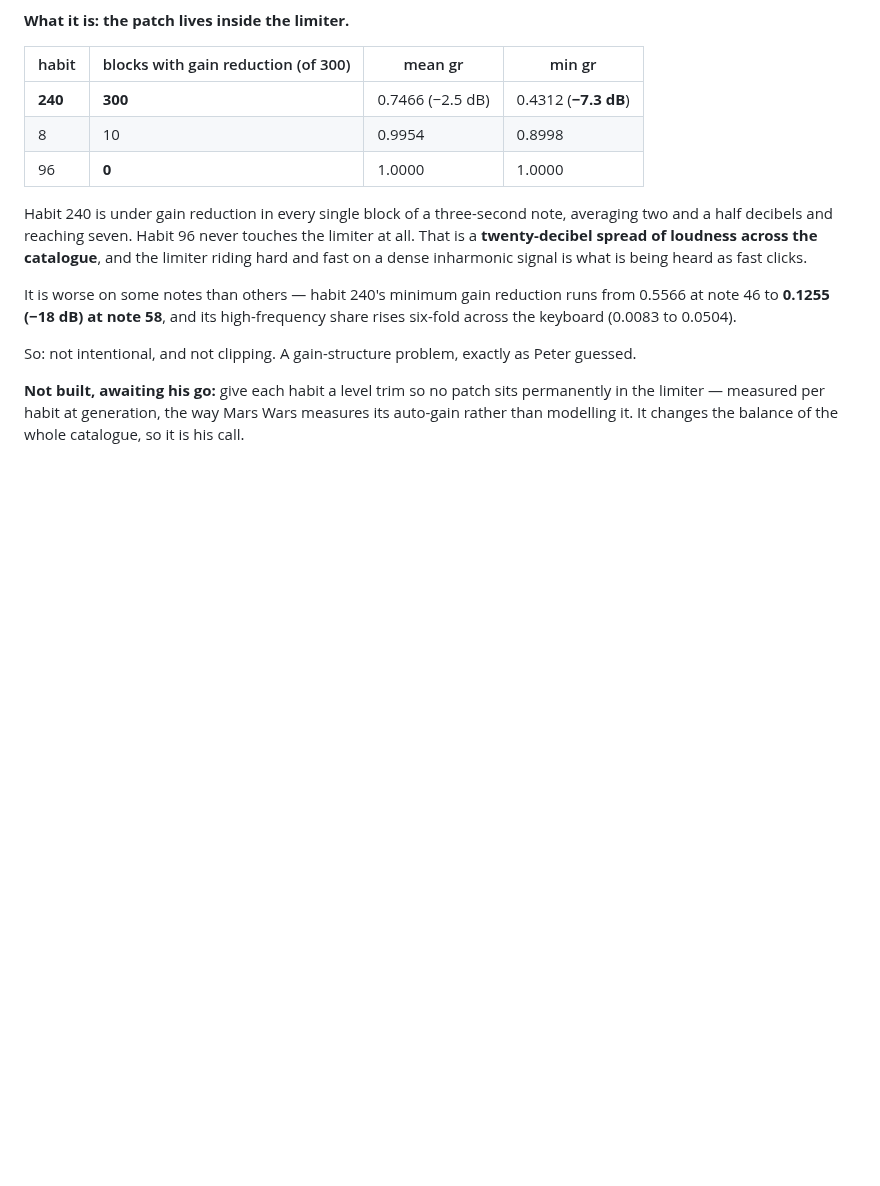
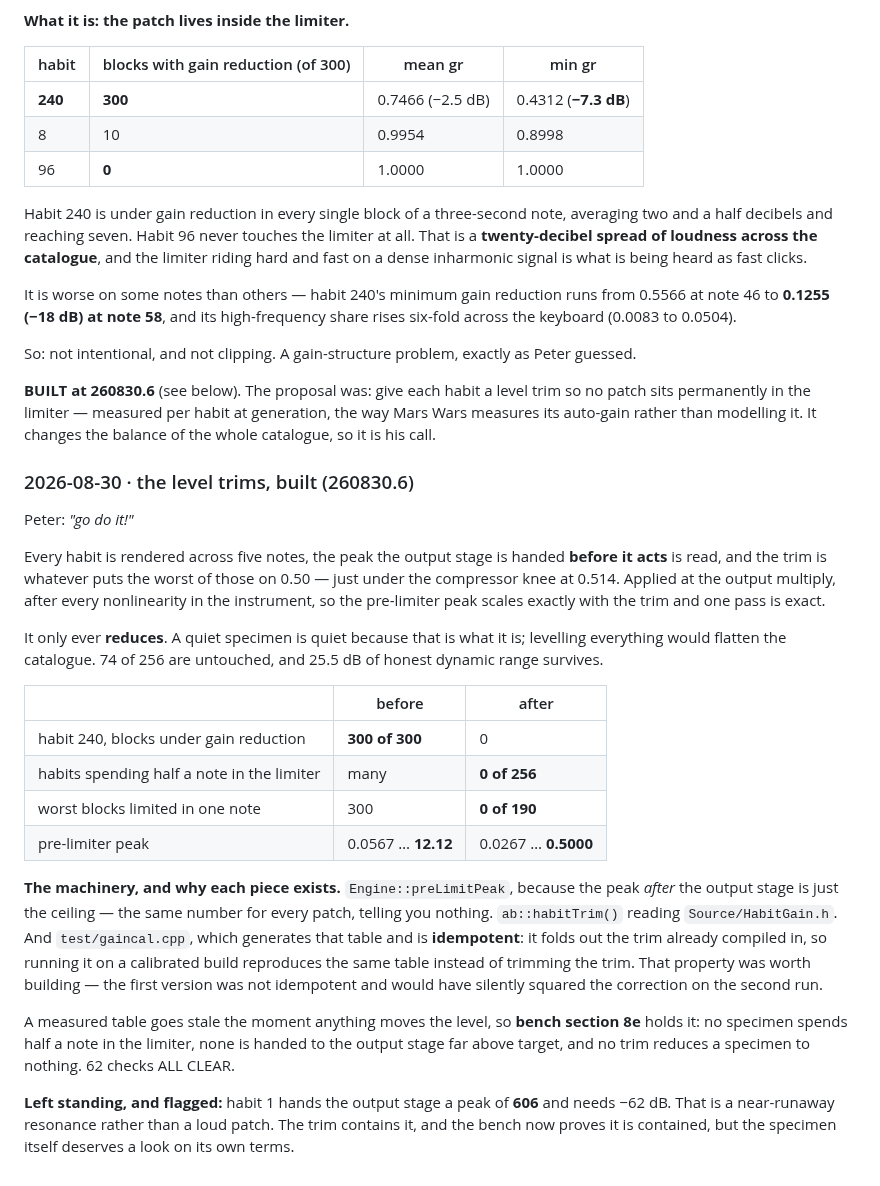
Before and after one commit to peterboggild/BrokildApps, a Markdown page: ARTEFACT-B2311-67-DESIGN.md, the part around the change. GitHub-like rendering; blank space fills up the shorter version.

Commit message:
Artefact B2311.67: level trims built at 260830.6 — no specimen lives in the limiter

```diff
--- a/ARTEFACT-B2311-67-DESIGN.md
+++ b/ARTEFACT-B2311-67-DESIGN.md
@@ -759,7 +759,47 @@ high-frequency share rises six-fold across the keyboard (0.0083 to 0.0504).
 So: not intentional, and not clipping. A gain-structure problem, exactly as
 Peter guessed.
 
-**Not built, awaiting his go:** give each habit a level trim so no patch sits
+**BUILT at 260830.6** (see below). The proposal was: give each habit a level trim so no patch sits
 permanently in the limiter — measured per habit at generation, the way Mars
 Wars measures its auto-gain rather than modelling it. It changes the balance of
 the whole catalogue, so it is his call.
+
+### 2026-08-30 · the level trims, built (260830.6)
+
+Peter: *"go do it!"*
+
+Every habit is rendered across five notes, the peak the output stage is handed
+**before it acts** is read, and the trim is whatever puts the worst of those on
+0.50 — just under the compressor knee at 0.514. Applied at the output multiply,
+after every nonlinearity in the instrument, so the pre-limiter peak scales
+exactly with the trim and one pass is exact.
+
+It only ever **reduces**. A quiet specimen is quiet because that is what it is;
+levelling everything would flatten the catalogue. 74 of 256 are untouched, and
+25.5 dB of honest dynamic range survives.
+
+| | before | after |
+|---|---|---|
+| habit 240, blocks under gain reduction | **300 of 300** | 0 |
+| habits spending half a note in the limiter | many | **0 of 256** |
+| worst blocks limited in one note | 300 | **0 of 190** |
+| pre-limiter peak | 0.0567 … **12.12** | 0.0267 … **0.5000** |
+
+**The machinery, and why each piece exists.** `Engine::preLimitPeak`, because
+the peak *after* the output stage is just the ceiling — the same number for
+every patch, telling you nothing. `ab::habitTrim()` reading
+`Source/HabitGain.h`. And `test/gaincal.cpp`, which generates that table and is
+**idempotent**: it folds out the trim already compiled in, so running it on a
+calibrated build reproduces the same table instead of trimming the trim. That
+property was worth building — the first version was not idempotent and would
+have silently squared the correction on the second run.
+
+A measured table goes stale the moment anything moves the level, so **bench
+section 8e** holds it: no specimen spends half a note in the limiter, none is
+handed to the output stage far above target, and no trim reduces a specimen to
+nothing. 62 checks ALL CLEAR.
+
+**Left standing, and flagged:** habit 1 hands the output stage a peak of **606**
+and needs −62 dB. That is a near-runaway resonance rather than a loud patch. The
+trim contains it, and the bench now proves it is contained, but the specimen
+itself deserves a look on its own terms.
```
